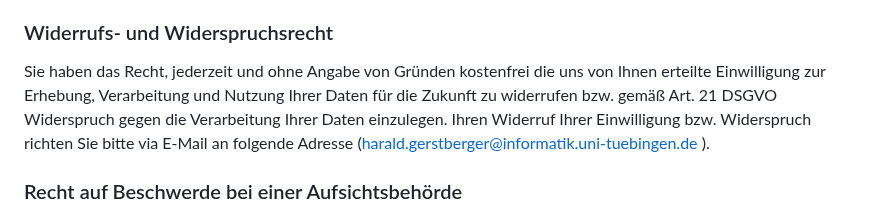
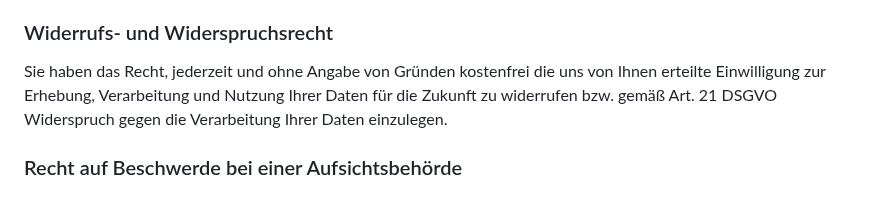
Before and after one commit to infomark-org/infomark, a Markdown page: files/common/privacy_statement.md, the part around the change. GitHub-like rendering.

Commit message:
Update privacy_statement.md (#29)

```diff
--- a/files/common/privacy_statement.md
+++ b/files/common/privacy_statement.md
@@ -102,7 +102,7 @@ Sie haben gemäß Art. 18 DSGVO das Recht, von uns die Einschränkung der Verarb
 Sie haben gemäß Art. 20 DSGVO das Recht, Ihre von uns verarbeiteten Daten in einem strukturierten, gängigen und maschinenlesbaren Format zu erhalten. Auf Ihren ausdrücklichen Wunsch hin, werden wir Ihre Daten, an die von Ihnen eindeutig benannten Stellen übermitteln, soweit wir dies technisch leisten können und dies datenschutzrechtlich zulässig ist.
 
 ### Widerrufs- und Widerspruchsrecht
-Sie haben das Recht, jederzeit und ohne Angabe von Gründen kostenfrei die uns von Ihnen erteilte Einwilligung zur Erhebung, Verarbeitung und Nutzung Ihrer Daten für die Zukunft zu widerrufen bzw. gemäß Art. 21 DSGVO Widerspruch gegen die Verarbeitung Ihrer Daten einzulegen. Ihren Widerruf Ihrer Einwilligung bzw. Widerspruch richten Sie bitte via E-Mail an folgende Adresse (harald.gerstberger@informatik.uni-tuebingen.de ).
+Sie haben das Recht, jederzeit und ohne Angabe von Gründen kostenfrei die uns von Ihnen erteilte Einwilligung zur Erhebung, Verarbeitung und Nutzung Ihrer Daten für die Zukunft zu widerrufen bzw. gemäß Art. 21 DSGVO Widerspruch gegen die Verarbeitung Ihrer Daten einzulegen.
 
 ### Recht auf Beschwerde bei einer Aufsichtsbehörde
 Sie haben gemäß Art. 14 i.V.m. Art. 77 DSGVO das Recht auf Beschwerde bei einer Aufsichtsbehörde für den Datenschutz, sofern Sie der Ansicht sind, dass die Verarbeitung Ihrer Daten gegen die DSGVO verstößt. Die zuständige Aufsichtsbehörde ist das Ministerium für Wissenschaft, Forschung und Kunst Baden Württemberg.
```
